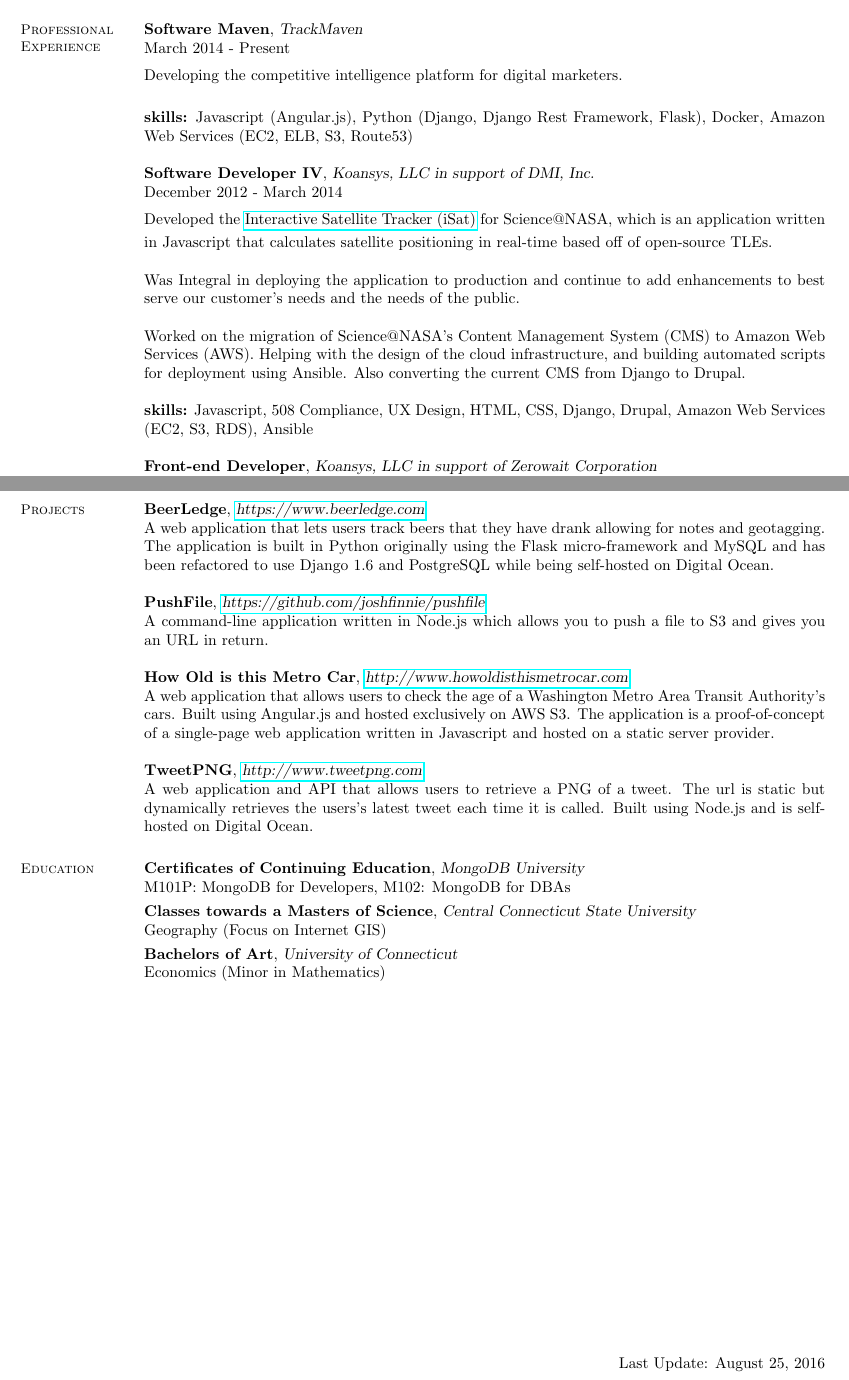
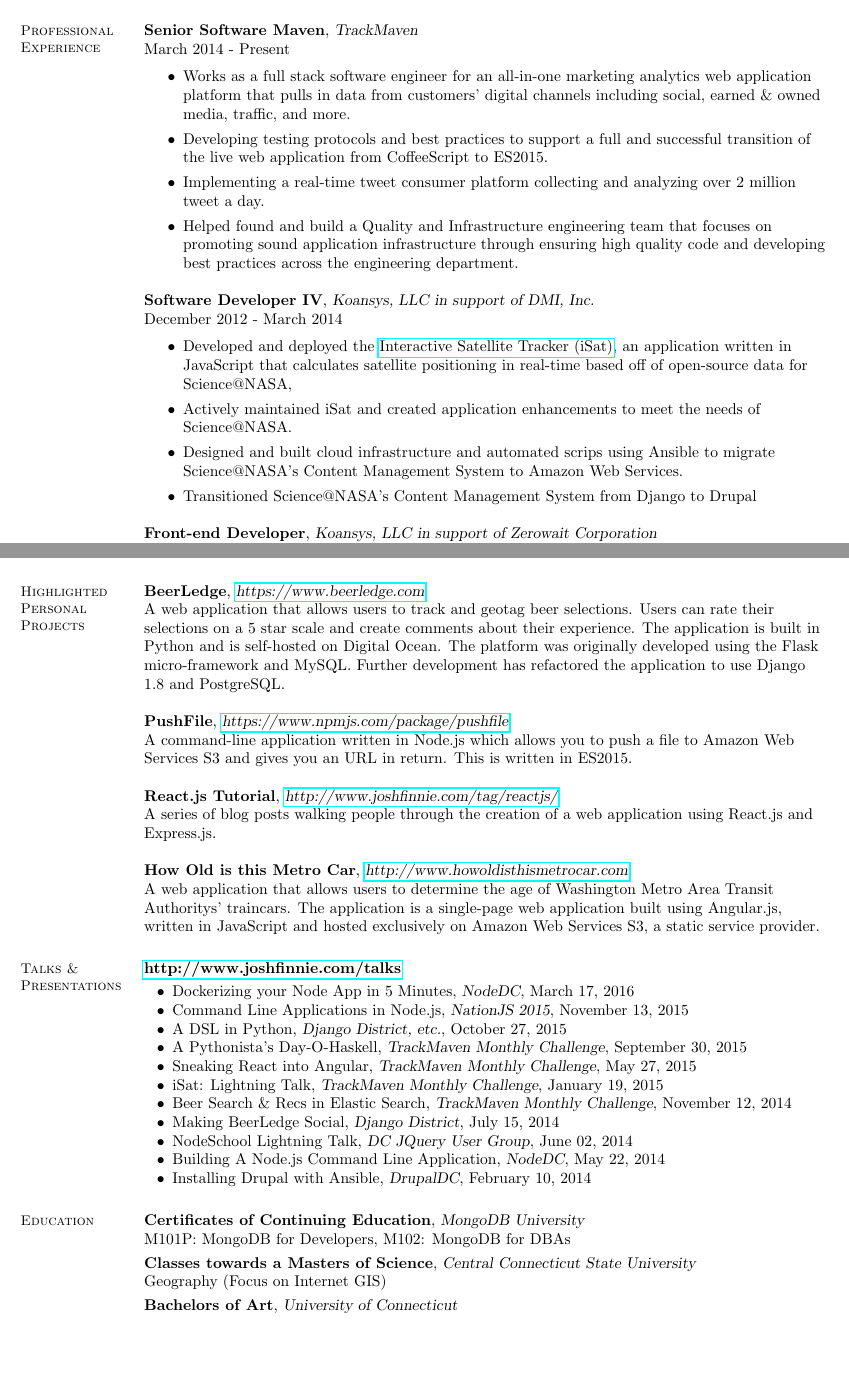
Before and after one commit to joshfinnie/resume, a LaTeX CV (resume.tex): two parts of pages 1 and 2 of 2, joined at a grey line, cut so that both start at the same text, the shorter picture padded with empty space. Compiled offline with pdfLaTeX.

Commit message:
updating resume.

```diff
--- a/resume.tex
+++ b/resume.tex
@@ -8,5 +8,7 @@
 \usepackage{ulem}
 \usepackage{multicol}
 
+\raggedright
+
 %----------------------------------------------------------------------------------------------------------------------
 \begin{document}
@@ -23,3 +25,24 @@
 Washington, DC, USA 20011           \hfill \href{http://www.joshfinnie.com}{www.joshfinnie.com}\vspace{0mm}
 
 %------------------------------------------------------------------------------------------------------------------
+% Professional Experience
+%------------------------------------------------------------------------------------------------------------------
+\section{\mysidestyle Professional\\Experience\\\vspace{5pt}}
+
+\textbf{Senior Software Maven}, \textsl{TrackMaven}\\March 2014 - Present\vspace{2mm}%
+\begin{itemize}
+    \item Works as a full stack software engineer for an all-in-one marketing analytics web application platform that pulls in data from customers' digital channels including social, earned \& owned media, traffic, and more.
+    \item Developing testing protocols and best practices to support a full and successful transition of the live web application from CoffeeScript to ES2015.
+    \item Implementing a real-time tweet consumer platform collecting and analyzing over 2 million tweet a day.
+    \item Helped found and build a Quality and Infrastructure engineering team that focuses on promoting sound application infrastructure through ensuring high quality code and developing best practices across the engineering department.
+\end{itemize}
+
+\textbf{Software Developer IV}, \textsl{Koansys, LLC in support of DMI, Inc.}\\December 2012 - March 2014\vspace{2mm}%
+\begin{itemize}
+    \item Developed and deployed the \href{http://science.nasa.gov/iSat/}{Interactive Satellite Tracker (iSat)}, an application written in JavaScript that calculates satellite positioning in real-time based off of open-source data for Science@NASA,
+    \item Actively maintained iSat and created application enhancements to meet the needs of Science@NASA.
+    \item Designed and built cloud infrastructure and automated scrips using Ansible to migrate Science@NASA’s Content Management System to Amazon Web Services.
+    \item Transitioned Science@NASA’s Content Management System from Django to Drupal
+\end{itemize}
+
+\textbf{Front-end Developer}, \textsl{Koansys, LLC in support of Zerowait Corporation}\\December 2013 - March 2013\vspace{2mm}%
@@ -49,27 +100,25 @@
+        \item Part-Time Co-Organizer of DCPython
     \end{list2}
 \end{multicols}
 
 %------------------------------------------------------------------------------------------------------------------
-% Professional Experience
+% Projects
 %------------------------------------------------------------------------------------------------------------------
-\section{\mysidestyle Professional\\Experience\\\vspace{5pt}}
+\section{\mysidestyle Highlighted Personal Projects\\\vspace{5pt}}
+\textbf{BeerLedge}, \textsl{\href{https://www.beerledge.com}{https://www.beerledge.com}}\\
+A web application that allows users to track and geotag beer selections.  Users can rate their selections on a 5 star
+scale and create comments about their experience. The  application  is  built in Python and is self-hosted on Digital
+Ocean.  The platform was originally developed using  the Flask micro-framework  and  MySQL.  Further development has
+refactored the application to use Django 1.8 and PostgreSQL.
 
-\textbf{Software Maven}, \textsl{TrackMaven}\\March 2014 - Present\vspace{2mm}\\\vspace{1mm}%
-Developing the competitive intelligence platform for digital marketers.
+\textbf{PushFile}, \textsl{\href{https://www.npmjs.com/package/pushfile}{https://www.npmjs.com/package/pushfile}}\\
+A command-line application written in Node.js which allows you to push a file to Amazon Web Services S3 and gives you
+an URL in return. This is written in ES2015.
 
-\textbf{skills:} Javascript (Angular.js), Python (Django, Django Rest Framework, Flask), Docker, Amazon Web Services (EC2, ELB, S3, Route53)
+\textbf{React.js Tutorial}, \textsl{\href{http://www.joshfinnie.com/tag/reactjs/}{http://www.joshfinnie.com/tag/reactjs/}}\\
+A series of blog posts walking people through the creation of a web application using React.js and Express.js.
 
-\textbf{Software Developer IV}, \textsl{Koansys, LLC in support of DMI, Inc.}\\December 2012 - March 2014\vspace{2mm}\\\vspace{1mm}%
-Developed the \href{http://science.nasa.gov/iSat/}{Interactive Satellite Tracker (iSat)} for Science@NASA, which is
-an application written in Javascript that calculates satellite positioning in real-time based off of open-source TLEs.
-
-Was Integral in deploying the application to production and continue to add enhancements to best serve our customer's
-needs and the needs of the public.
-
-Worked on the migration of Science@NASA's Content Management System (CMS) to Amazon Web Services (AWS). Helping with
-the design of the cloud infrastructure, and building automated scripts for deployment using Ansible. Also converting
-the current CMS from Django to Drupal.
-
-\textbf{skills:} Javascript, 508 Compliance, UX Design, HTML, CSS, Django, Drupal, Amazon Web Services (EC2, S3, RDS), Ansible
-
-\textbf{Front-end Developer}, \textsl{Koansys, LLC in support of Zerowait Corporation}\\December 2013 - March 2013\vspace{2mm}\\\vspace{1mm}%
+\textbf{How Old is this Metro Car}, \textsl{\href{http://www.howoldisthismetrocar.com}{http://www.howoldisthismetrocar.com}}\\
+A web application that allows users to determine  the age of   Washington Metro Area Transit Authoritys’ traincars. The
+application is  a single-page web application   built using Angular.js, written in JavaScript  and hosted exclusively on
+Amazon Web Services  S3, a static service provider.
@@ -96,24 +125,23 @@
 
 %------------------------------------------------------------------------------------------------------------------
-% Projects
+% Presentation
 %------------------------------------------------------------------------------------------------------------------
-\section{\mysidestyle Projects\\\vspace{5pt}}
-\textbf{BeerLedge}, \textsl{\href{https://www.beerledge.com}{https://www.beerledge.com}}\\
-A web application that lets users track beers that they have drank allowing for notes and geotagging. The application
-is built in Python originally using the Flask micro-framework and MySQL and has been refactored to use Django 1.6 and
-PostgreSQL while being self-hosted on Digital Ocean.
+\section{\mysidestyle Talks \& Presentations\\\vspace{5pt}}
 
-\textbf{PushFile}, \textsl{\href{https://github.com/joshfinnie/pushfile}{https://github.com/joshfinnie/pushfile}}\\
-A command-line application written in Node.js which allows you to push a file to S3 and gives you an URL in return.
-
-\textbf{How Old is this Metro Car}, \textsl{\href{http://www.howoldisthismetrocar.com}{http://www.howoldisthismetrocar.com}}\\
-A web application that allows users to check the age of a Washington Metro Area Transit Authority's cars. Built using
-Angular.js and hosted exclusively on AWS S3. The application is a proof-of-concept of a single-page web application
-written in Javascript and hosted on a static server provider.
-
-\textbf{TweetPNG}, \textsl{\href{http://www.tweetpng.com}{http://www.tweetpng.com}}\\
-A web application and API that allows users to retrieve a PNG of a tweet. The url is static but dynamically retrieves
-the users's latest tweet each time it is called. Built using Node.js and is self-hosted on Digital Ocean.
+\textbf{\href{http://www.joshfinnie.com/talks}{http://www.joshfinnie.com/talks}}\vspace{1mm}
+\begin{list2}
+    \item Dockerizing your Node App in 5 Minutes, \textsl{NodeDC}, March 17, 2016
+    \item Command Line Applications in Node.js, \textsl{NationJS 2015}, November 13, 2015
+    \item A DSL in Python, \textsl{Django District, etc.}, October 27, 2015
+    \item A Pythonista's Day-O-Haskell, \textsl{TrackMaven Monthly Challenge}, September 30, 2015
+    \item Sneaking React into Angular, \textsl{TrackMaven Monthly Challenge}, May 27, 2015
+    \item iSat: Lightning Talk, \textsl{TrackMaven Monthly Challenge}, January 19, 2015
+    \item Beer Search \& Recs in Elastic Search, \textsl{TrackMaven Monthly Challenge}, November 12, 2014
+    \item Making BeerLedge Social, \textsl{Django District}, July 15, 2014
+    \item NodeSchool Lightning Talk, \textsl{DC JQuery User Group}, June 02, 2014
+    \item Building A Node.js Command Line Application, \textsl{NodeDC}, May 22, 2014
+    \item Installing Drupal with Ansible, \textsl{DrupalDC}, February 10, 2014
+\end{list2}
 
 %------------------------------------------------------------------------------------------------------------------
 % Education
@@ -127,9 +155,9 @@
 Geography (Focus on Internet GIS)\vspace{-3mm}
 
 \textbf{Bachelors of Art}, \textsl{University of Connecticut}\\
-Economics (Minor in Mathematics)\vspace{80mm}
+Economics (Certificate in Quantitative Economics \& Minor in Mathematics)\vspace{20mm}
 
-\hfill Last Update: \today
+\hfill Created in \LaTeX and last update on \today
 %----------------------------------------------------------------------------------------------------------------------
 \end{resume}
 \end{document}
```
Also changed, not shown: resume.tex (64 more changed lines), 1 other file.
